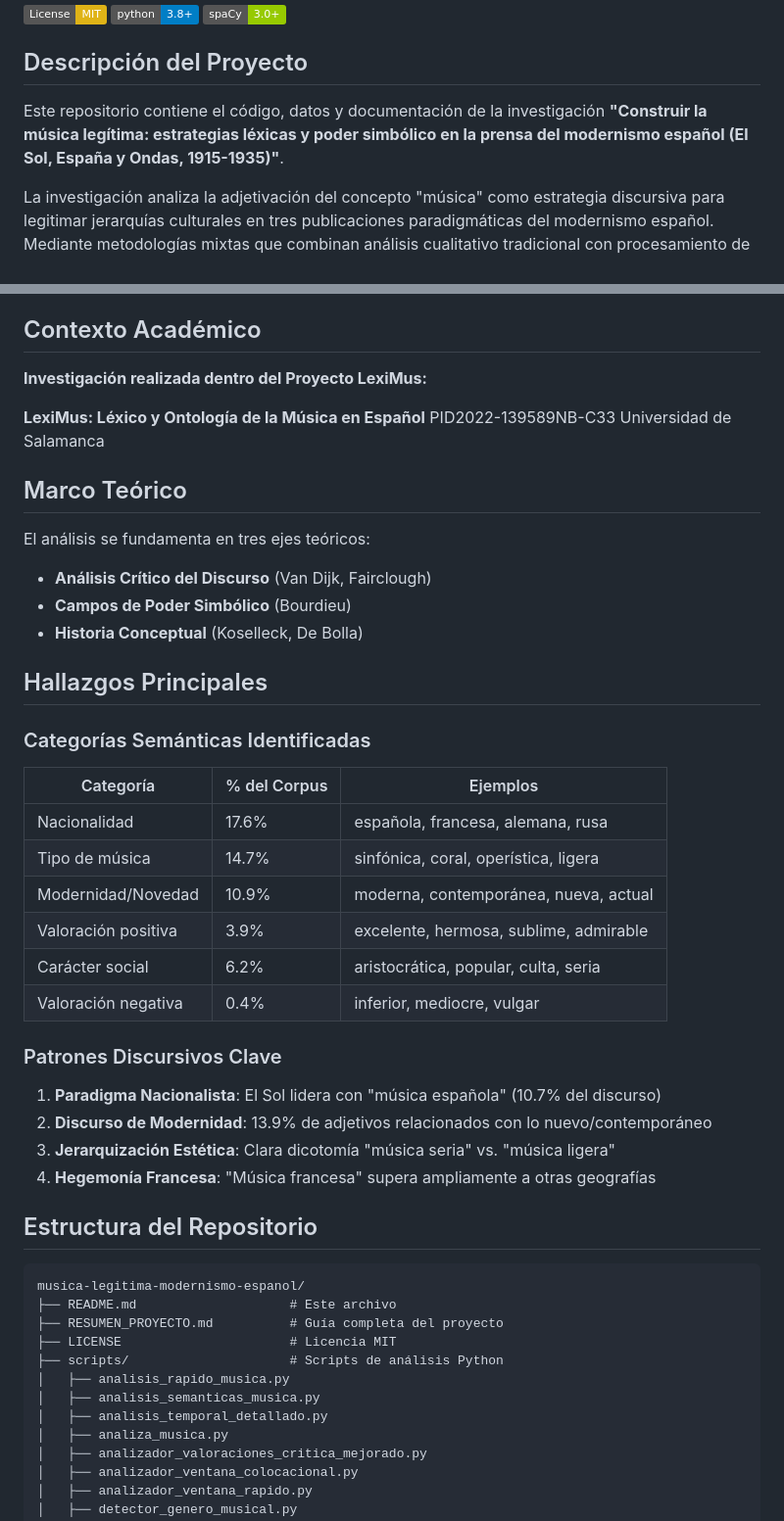
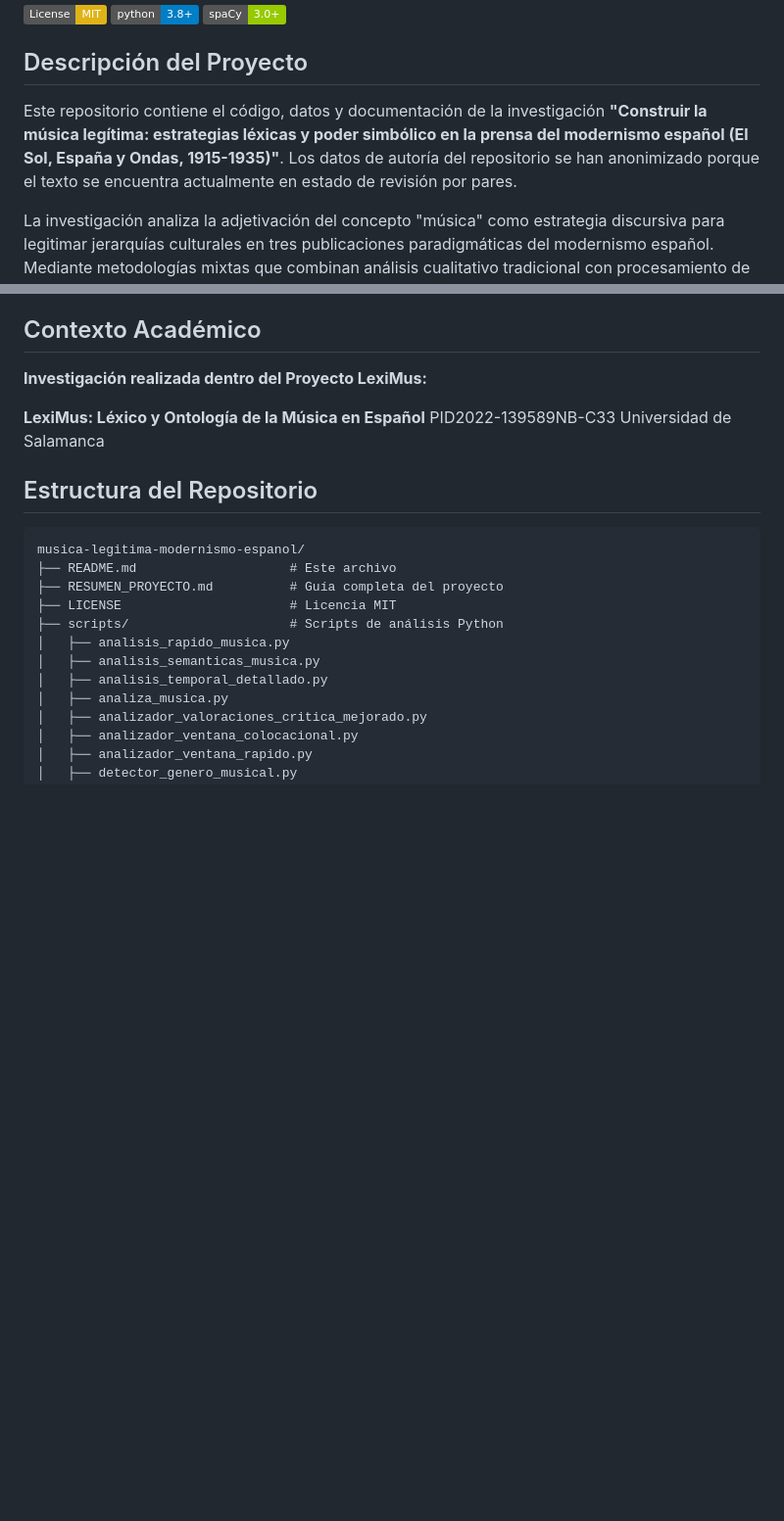
Before and after one commit to LeximusUSAL/musica-legitima-modernismo-espanol, a Markdown page: README.md, 2 parts joined by grey strips. Shown at 98% size. Rendered like a GitHub page; badges without logos; blank space fills up the shorter version.

Commit message:
Update project description and remove sections
Added anonymization note for authorship data and removed theoretical framework and key findings sections.

```diff
--- a/README.md
+++ b/README.md
@@ -6,7 +6,7 @@
 
 ## Descripción del Proyecto
 
-Este repositorio contiene el código, datos y documentación de la investigación **"Construir la música legítima: estrategias léxicas y poder simbólico en la prensa del modernismo español (El Sol, España y Ondas, 1915-1935)"**.
+Este repositorio contiene el código, datos y documentación de la investigación **"Construir la música legítima: estrategias léxicas y poder simbólico en la prensa del modernismo español (El Sol, España y Ondas, 1915-1935)"**. Los datos de autoría del repositorio se han anonimizado porque el texto se encuentra actualmente en estado de revisión por pares.
 
 La investigación analiza la adjetivación del concepto "música" como estrategia discursiva para legitimar jerarquías culturales en tres publicaciones paradigmáticas del modernismo español. Mediante metodologías mixtas que combinan análisis cualitativo tradicional con procesamiento de lenguaje natural (NLP), se identificaron **5.607 adjetivos asociados al término "música"** en un corpus de **2.535.146 palabras** distribuidas en **1.842 archivos**.
 
@@ -31,34 +31,6 @@ Puede consultarse el corpus utilizado en esta investigación, en formato **carre
 **LexiMus: Léxico y Ontología de la Música en Español**
 PID2022-139589NB-C33
 Universidad de Salamanca
-
-## Marco Teórico
-
-El análisis se fundamenta en tres ejes teóricos:
-
-- **Análisis Crítico del Discurso** (Van Dijk, Fairclough)
-- **Campos de Poder Simbólico** (Bourdieu)
-- **Historia Conceptual** (Koselleck, De Bolla)
-
-## Hallazgos Principales
-
-### Categorías Semánticas Identificadas
-
-| Categoría | % del Corpus | Ejemplos |
-|-----------|--------------|----------|
-| Nacionalidad | 17.6% | española, francesa, alemana, rusa |
-| Tipo de música | 14.7% | sinfónica, coral, operística, ligera |
-| Modernidad/Novedad | 10.9% | moderna, contemporánea, nueva, actual |
-| Valoración positiva | 3.9% | excelente, hermosa, sublime, admirable |
-| Carácter social | 6.2% | aristocrática, popular, culta, seria |
-| Valoración negativa | 0.4% | inferior, mediocre, vulgar |
-
-### Patrones Discursivos Clave
-
-1. **Paradigma Nacionalista**: El Sol lidera con "música española" (10.7% del discurso)
-2. **Discurso de Modernidad**: 13.9% de adjetivos relacionados con lo nuevo/contemporáneo
-3. **Jerarquización Estética**: Clara dicotomía "música seria" vs. "música ligera"
-4. **Hegemonía Francesa**: "Música francesa" supera ampliamente a otras geografías
 
 ## Estructura del Repositorio
 
```
